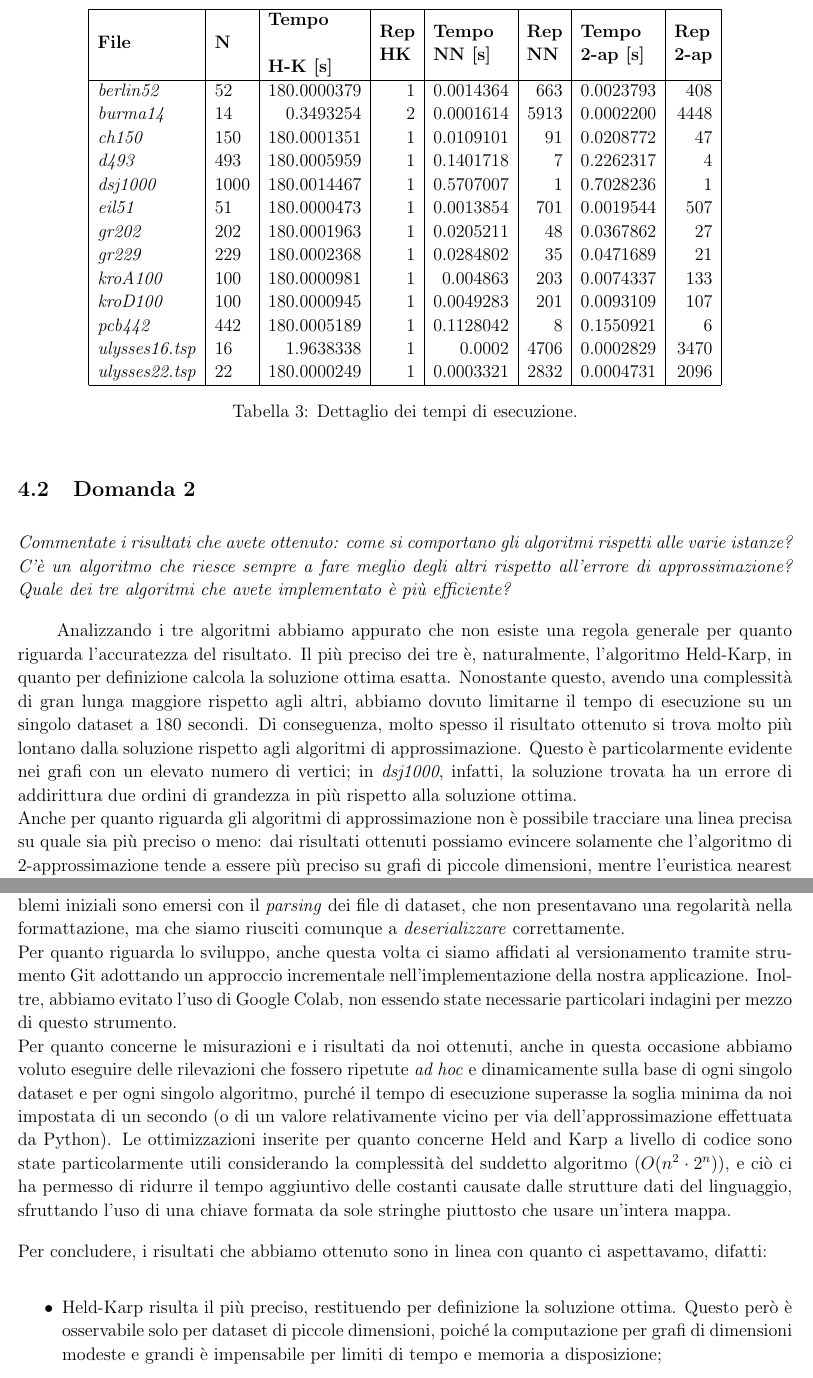
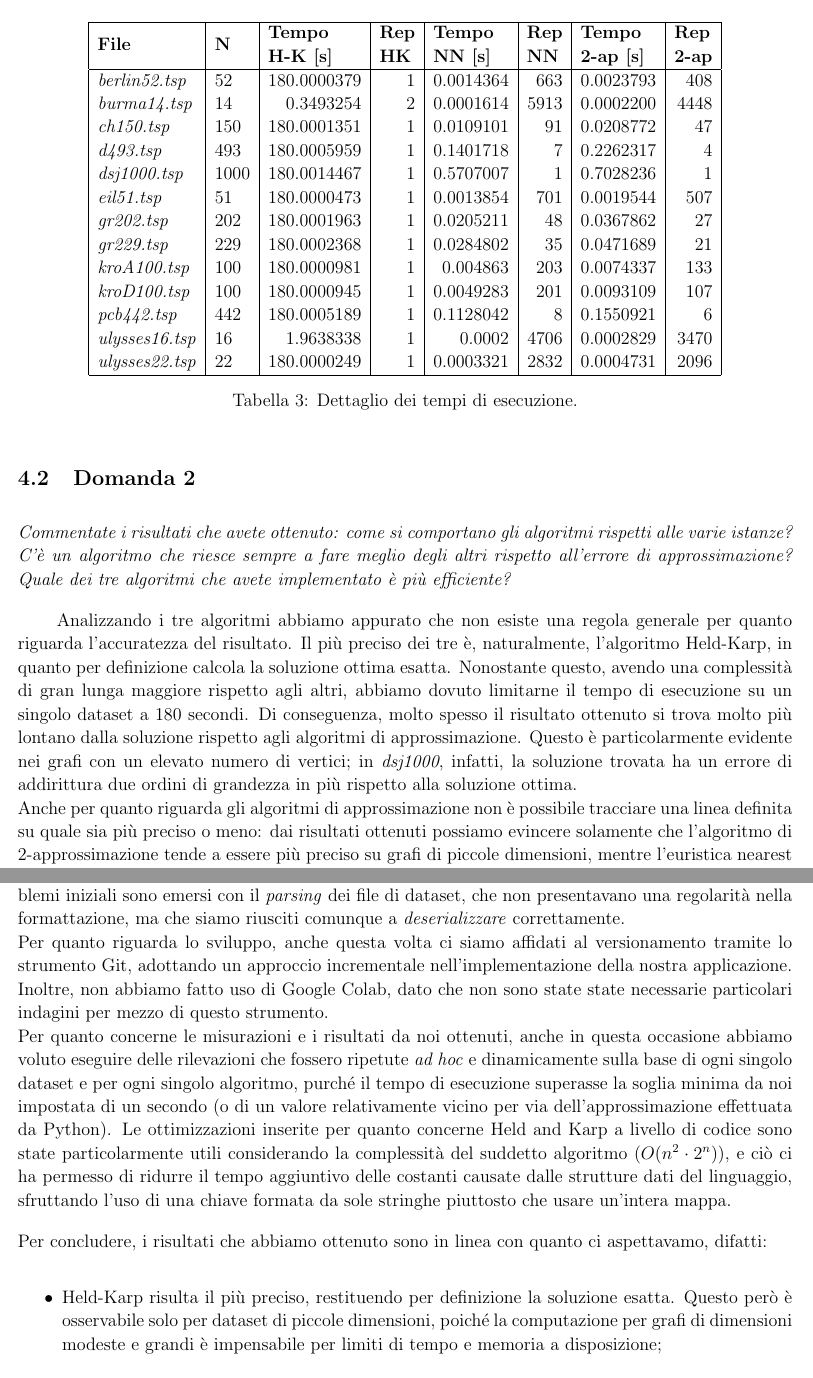
Before and after one commit to federicozanardo/AdvancedAlgorithmsLabs, a LaTeX document (ex-lab-2/docs/main.tex, which reads ex-lab-2/docs/res/sections/conclusione.tex, ex-lab-2/docs/res/sections/risultati.tex): two parts of pages 25 and 30 of 30, joined at a grey line, cut so that both start at the same text. Compiled offline with pdfLaTeX.

Commit message:
Ultimi fix

```diff
--- a/ex-lab-2/docs/res/sections/conclusione.tex
+++ b/ex-lab-2/docs/res/sections/conclusione.tex
@@ -1,13 +1,13 @@
 \section{Conclusione}
 
 Alla fine di questo progetto possiamo affermare che i risultati ottenuti sono stati più che soddisfacenti considerando le analisi dei dataset che erano stati richiesti. In generale, abbiamo riscontrato minore difficoltà nell'implementazione degli algoritmi sfruttando il linguaggio Python. Tuttavia, alcuni problemi iniziali sono emersi con il \textit{parsing} dei file di dataset, che non presentavano una regolarità nella formattazione, ma che siamo riusciti comunque a \textit{deserializzare} correttamente. \\ % f l e x
-Per quanto riguarda lo sviluppo, anche questa volta ci siamo affidati al versionamento tramite strumento Git adottando un approccio incrementale nell'implementazione della nostra applicazione. Inoltre, abbiamo evitato l'uso di Google Colab, non essendo state necessarie particolari indagini per mezzo di questo strumento. \\
+Per quanto riguarda lo sviluppo, anche questa volta ci siamo affidati al versionamento tramite lo strumento Git, adottando un approccio incrementale nell'implementazione della nostra applicazione. Inoltre, non abbiamo fatto uso di Google Colab, dato che non sono state state necessarie particolari indagini per mezzo di questo strumento. \\
 Per quanto concerne le misurazioni e i risultati da noi ottenuti, anche in questa occasione abbiamo voluto eseguire delle rilevazioni che fossero ripetute \textit{ad hoc} e dinamicamente sulla base di ogni singolo dataset e per ogni singolo algoritmo, purché il tempo di esecuzione superasse la soglia minima da noi impostata di un secondo (o di un valore relativamente vicino per via dell'approssimazione effettuata da Python).
 Le ottimizzazioni inserite per quanto concerne Held and Karp a livello di codice sono state particolarmente utili considerando la complessità del suddetto algoritmo (\(O(n^2\cdot2^n)\)), e ciò ci ha permesso di ridurre il tempo aggiuntivo delle costanti causate dalle strutture dati del linguaggio, sfruttando l'uso di una chiave formata da sole stringhe piuttosto che usare un'intera mappa.
 
 \noindent Per concludere, i risultati che abbiamo ottenuto sono in linea con quanto ci aspettavamo, difatti:
 \begin{itemize}
-  \item Held-Karp risulta il più preciso, restituendo per definizione la soluzione ottima. Questo però è osservabile solo per dataset di piccole dimensioni, poiché la computazione per grafi di dimensioni modeste e grandi è impensabile per limiti di tempo e memoria a disposizione;
+  \item Held-Karp risulta il più preciso, restituendo per definizione la soluzione esatta. Questo però è osservabile solo per dataset di piccole dimensioni, poiché la computazione per grafi di dimensioni modeste e grandi è impensabile per limiti di tempo e memoria a disposizione;
   \item Gli algoritmi nearest neighbor e di 2-approssimazione sono ugualmente efficienti, a meno di costanti che rendono l'algoritmo di 2-approssimazione leggermente più lento.
 \end{itemize}
 
--- a/ex-lab-2/docs/res/sections/risultati.tex
+++ b/ex-lab-2/docs/res/sections/risultati.tex
@@ -76,18 +76,18 @@ Riteniamo utile, inoltre, riportare nel dettaglio i tempi di esecuzione degli al
   \centering
   \begin{tabular}{|l|l|r|r|r|r|r|r|}
   \hline
-  \textbf{File} & \textbf{N} & \multicolumn{1}{l|}{\textbf{\begin{tabular}[c]{@{}l@{}}Tempo\\ \\ H-K {[}s{]}\end{tabular}}} & \multicolumn{1}{l|}{\textbf{\begin{tabular}[c]{@{}l@{}}Rep\\ HK\end{tabular}}} & \multicolumn{1}{l|}{\textbf{\begin{tabular}[c]{@{}l@{}}Tempo\\ NN {[}s{]}\end{tabular}}} & \multicolumn{1}{l|}{\textbf{\begin{tabular}[c]{@{}l@{}}Rep\\ NN\end{tabular}}} & \multicolumn{1}{l|}{\textbf{\begin{tabular}[c]{@{}l@{}}Tempo\\ 2-ap {[}s{]}\end{tabular}}} & \multicolumn{1}{l|}{\textbf{\begin{tabular}[c]{@{}l@{}}Rep\\ 2-ap\end{tabular}}} \\ \hline
-  \textit{berlin52} & 52 & 180.0000379 & 1 & 0.0014364 & 663 & 0.0023793 & 408 \\
-  \textit{burma14} & 14 & 0.3493254 & 2 & 0.0001614 & 5913 & 0.0002200 & 4448 \\
-  \textit{ch150} & 150 & 180.0001351 & 1 & 0.0109101 & 91 & 0.0208772 & 47 \\
-  \textit{d493} & 493 & 180.0005959 & 1 & 0.1401718 & 7 & 0.2262317 & 4 \\
-  \textit{dsj1000} & 1000 & 180.0014467 & 1 & 0.5707007 & 1 & 0.7028236 & 1 \\
-  \textit{eil51} & 51 & 180.0000473 & 1 & 0.0013854 & 701 & 0.0019544 & 507 \\
-  \textit{gr202} & 202 & 180.0001963 & 1 & 0.0205211 & 48 & 0.0367862 & 27 \\
-  \textit{gr229} & 229 & 180.0002368 & 1 & 0.0284802 & 35 & 0.0471689 & 21 \\
-  \textit{kroA100} & 100 & 180.0000981 & 1 & 0.004863 & 203 & 0.0074337 & 133 \\
-  \textit{kroD100} & 100 & 180.0000945 & 1 & 0.0049283 & 201 & 0.0093109 & 107 \\
-  \textit{pcb442} & 442 & 180.0005189 & 1 & 0.1128042 & 8 & 0.1550921 & 6 \\
+  \textbf{File} & \textbf{N} & \multicolumn{1}{l|}{\textbf{\begin{tabular}[c]{@{}l@{}}Tempo\\ H-K {[}s{]}\end{tabular}}} & \multicolumn{1}{l|}{\textbf{\begin{tabular}[c]{@{}l@{}}Rep\\ HK\end{tabular}}} & \multicolumn{1}{l|}{\textbf{\begin{tabular}[c]{@{}l@{}}Tempo\\ NN {[}s{]}\end{tabular}}} & \multicolumn{1}{l|}{\textbf{\begin{tabular}[c]{@{}l@{}}Rep\\ NN\end{tabular}}} & \multicolumn{1}{l|}{\textbf{\begin{tabular}[c]{@{}l@{}}Tempo\\ 2-ap {[}s{]}\end{tabular}}} & \multicolumn{1}{l|}{\textbf{\begin{tabular}[c]{@{}l@{}}Rep\\ 2-ap\end{tabular}}} \\ \hline
+  \textit{berlin52.tsp} & 52 & 180.0000379 & 1 & 0.0014364 & 663 & 0.0023793 & 408 \\
+  \textit{burma14.tsp} & 14 & 0.3493254 & 2 & 0.0001614 & 5913 & 0.0002200 & 4448 \\
+  \textit{ch150.tsp} & 150 & 180.0001351 & 1 & 0.0109101 & 91 & 0.0208772 & 47 \\
+  \textit{d493.tsp} & 493 & 180.0005959 & 1 & 0.1401718 & 7 & 0.2262317 & 4 \\
+  \textit{dsj1000.tsp} & 1000 & 180.0014467 & 1 & 0.5707007 & 1 & 0.7028236 & 1 \\
+  \textit{eil51.tsp} & 51 & 180.0000473 & 1 & 0.0013854 & 701 & 0.0019544 & 507 \\
+  \textit{gr202.tsp} & 202 & 180.0001963 & 1 & 0.0205211 & 48 & 0.0367862 & 27 \\
+  \textit{gr229.tsp} & 229 & 180.0002368 & 1 & 0.0284802 & 35 & 0.0471689 & 21 \\
+  \textit{kroA100.tsp} & 100 & 180.0000981 & 1 & 0.004863 & 203 & 0.0074337 & 133 \\
+  \textit{kroD100.tsp} & 100 & 180.0000945 & 1 & 0.0049283 & 201 & 0.0093109 & 107 \\
+  \textit{pcb442.tsp} & 442 & 180.0005189 & 1 & 0.1128042 & 8 & 0.1550921 & 6 \\
   \textit{ulysses16.tsp} & 16 & 1.9638338 & 1 & 0.0002 & 4706 & 0.0002829 & 3470 \\
   \textit{ulysses22.tsp} & 22 & 180.0000249 & 1 & 0.0003321 & 2832 & 0.0004731 & 2096 \\ \hline
   \end{tabular}
@@ -103,8 +103,8 @@ algoritmi che avete implementato è più efficiente?}
 Analizzando i tre algoritmi abbiamo appurato che non esiste una regola generale per quanto riguarda l'accuratezza del risultato. Il più preciso dei tre è, naturalmente, l'algoritmo Held-Karp, in quanto per definizione calcola la soluzione ottima esatta.
 Nonostante questo, avendo una complessità di gran lunga maggiore rispetto agli altri, abbiamo dovuto limitarne il tempo di esecuzione su un singolo dataset a 180 secondi. Di conseguenza, molto spesso il risultato ottenuto si trova molto più lontano dalla soluzione rispetto agli algoritmi di approssimazione.
 Questo è particolarmente evidente nei grafi con un elevato numero di vertici; in \textit{dsj1000}, infatti, la soluzione trovata ha un errore di addirittura due ordini di grandezza in più rispetto alla soluzione ottima. \\
-Anche per quanto riguarda gli algoritmi di approssimazione non è possibile tracciare una linea precisa su quale sia più preciso o meno: dai risultati ottenuti possiamo evincere solamente che l'algoritmo di 2-approssimazione tende a essere più preciso su grafi di piccole dimensioni, mentre l'euristica nearest neighbor tende a trovare una soluzione più vicina all'ottimo per grafi di grandi dimensioni. \\
-Di seguito vengono illustrati alcuni grafici che mostrano gli errori effettivi dei risultati e gli errori in proporzione tra loro, al fine di meglio visualizzare quanto affermato.
+Anche per quanto riguarda gli algoritmi di approssimazione non è possibile tracciare una linea definita su quale sia più preciso o meno: dai risultati ottenuti possiamo evincere solamente che l'algoritmo di 2-approssimazione tende a essere più preciso su grafi di piccole dimensioni, mentre l'euristica nearest neighbor tende a trovare una soluzione più vicina all'ottimo per grafi di grandi dimensioni. \\
+Di seguito vengono illustrati alcuni grafici che mostrano gli errori effettivi dei risultati e gli errori in proporzione tra loro, al fine visualizzare meglio quanto affermato.
 
 \begin{figure}[H]
 	\centering
```
Also changed, not shown: ex-lab-2/docs/res/sections/conclusione.tex (2 more changed lines), ex-lab-2/docs/res/sections/risultati.tex (2 more changed lines).
